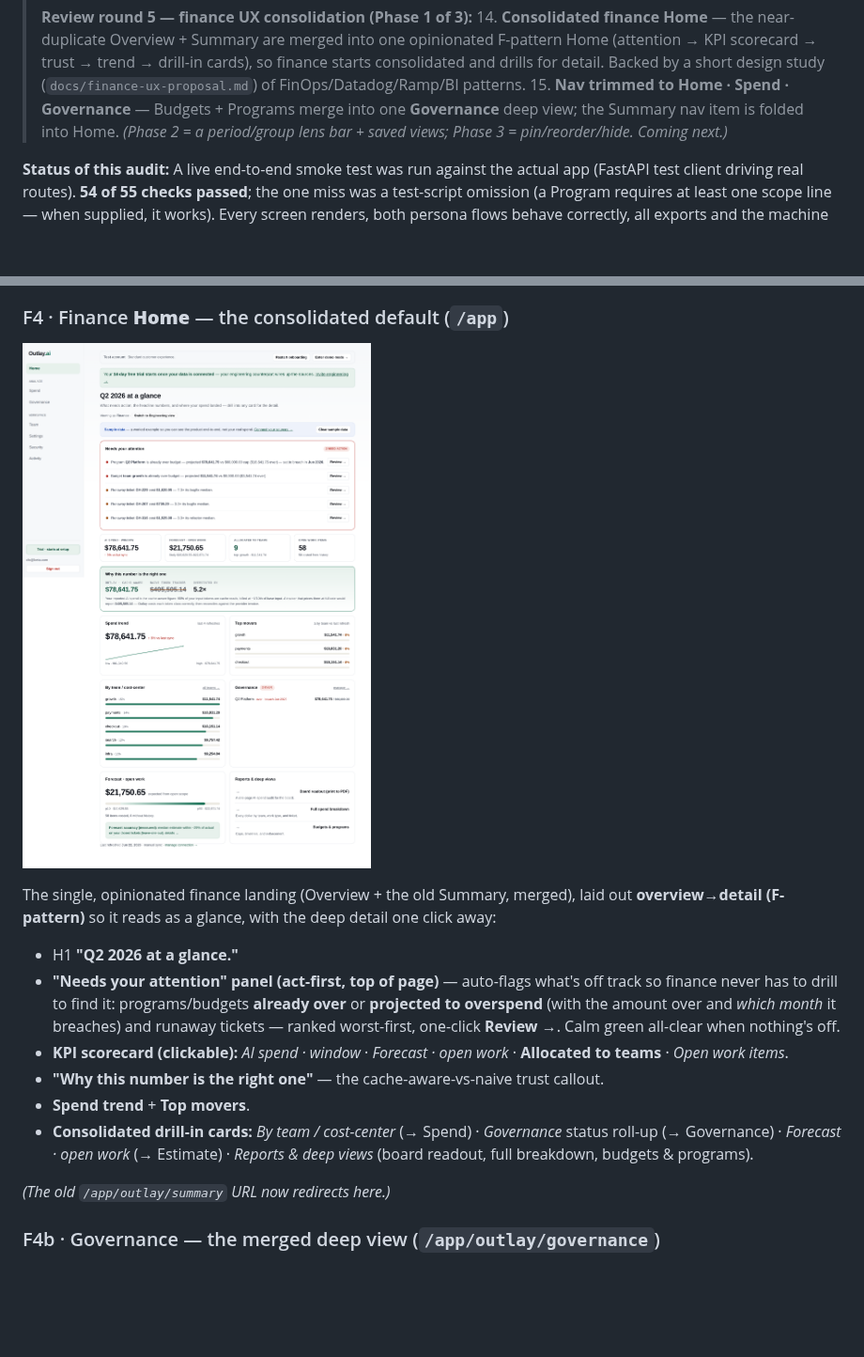
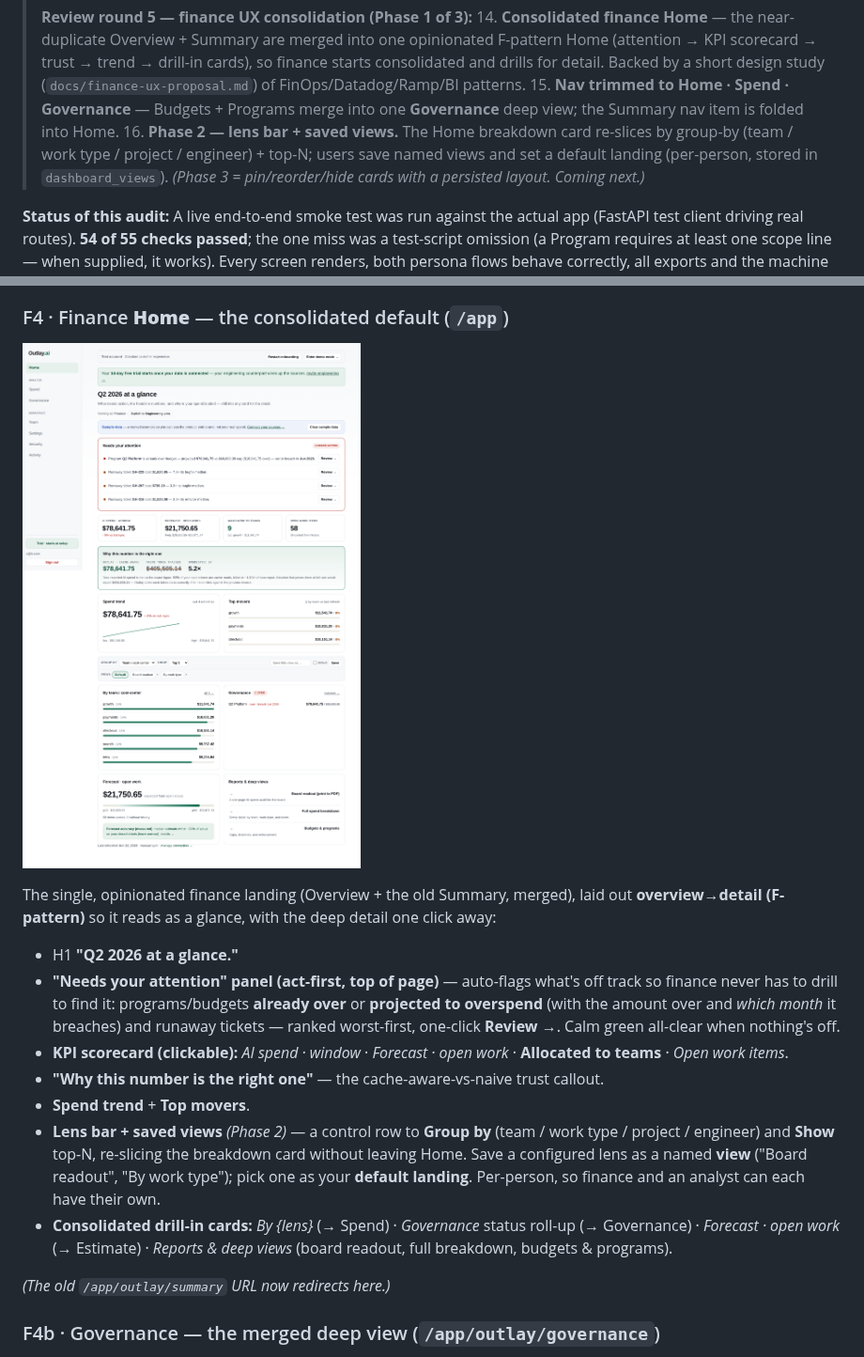
Before and after one commit to krethikram-sudo/options-bot, a Markdown page: docs/product-walkthrough.md, 2 parts joined by grey strips. Shown at 94% size. Rendered like a GitHub page; pictures changed too: docs/images/walkthrough/07_fin_overview_data.png; blank space fills up the shorter version.

```diff
--- a/docs/product-walkthrough.md
+++ b/docs/product-walkthrough.md
@@ -60,7 +60,10 @@ screen-by-screen customer flow for **each persona** (Finance and Engineering).*
 >     short design study (`docs/finance-ux-proposal.md`) of FinOps/Datadog/Ramp/BI patterns.
 > 15. **Nav trimmed to Home · Spend · Governance** — Budgets + Programs merge into one
 >     **Governance** deep view; the Summary nav item is folded into Home.
-> *(Phase 2 = a period/group lens bar + saved views; Phase 3 = pin/reorder/hide. Coming next.)*
+> 16. **Phase 2 — lens bar + saved views.** The Home breakdown card re-slices by
+>     group-by (team / work type / project / engineer) + top-N; users save named views
+>     and set a default landing (per-person, stored in `dashboard_views`).
+> *(Phase 3 = pin/reorder/hide cards with a persisted layout. Coming next.)*
 
 **Status of this audit:** A live end-to-end smoke test was run against the actual
 app (FastAPI test client driving real routes). **54 of 55 checks passed**; the one
@@ -267,9 +270,14 @@ away:
   **Allocated to teams** · *Open work items*.
 - **"Why this number is the right one"** — the cache-aware-vs-naive trust callout.
 - **Spend trend** + **Top movers**.
-- **Consolidated drill-in cards:** *By team / cost-center* (→ Spend) · *Governance*
-  status roll-up (→ Governance) · *Forecast · open work* (→ Estimate) · *Reports & deep
-  views* (board readout, full breakdown, budgets & programs).
+- **Lens bar + saved views** *(Phase 2)* — a control row to **Group by** (team / work
+  type / project / engineer) and **Show** top-N, re-slicing the breakdown card without
+  leaving Home. Save a configured lens as a named **view** ("Board readout", "By work
+  type"); pick one as your **default landing**. Per-person, so finance and an analyst can
+  each have their own.
+- **Consolidated drill-in cards:** *By {lens}* (→ Spend) · *Governance* status roll-up
+  (→ Governance) · *Forecast · open work* (→ Estimate) · *Reports & deep views* (board
+  readout, full breakdown, budgets & programs).
 
 *(The old `/app/outlay/summary` URL now redirects here.)*
 
```
Also changed, not shown: 4 other files.
